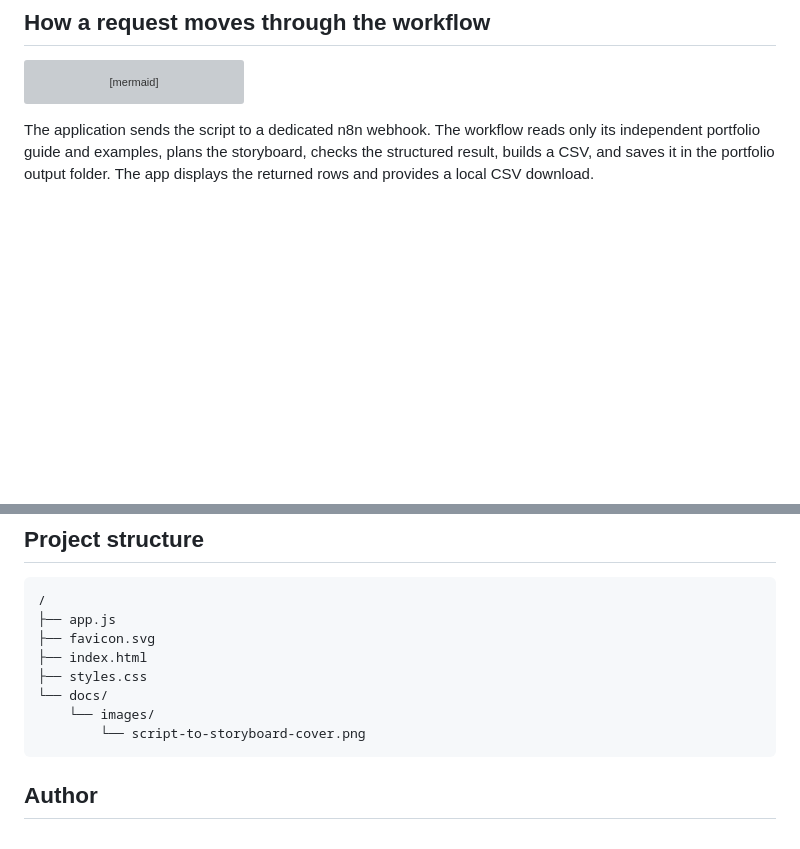
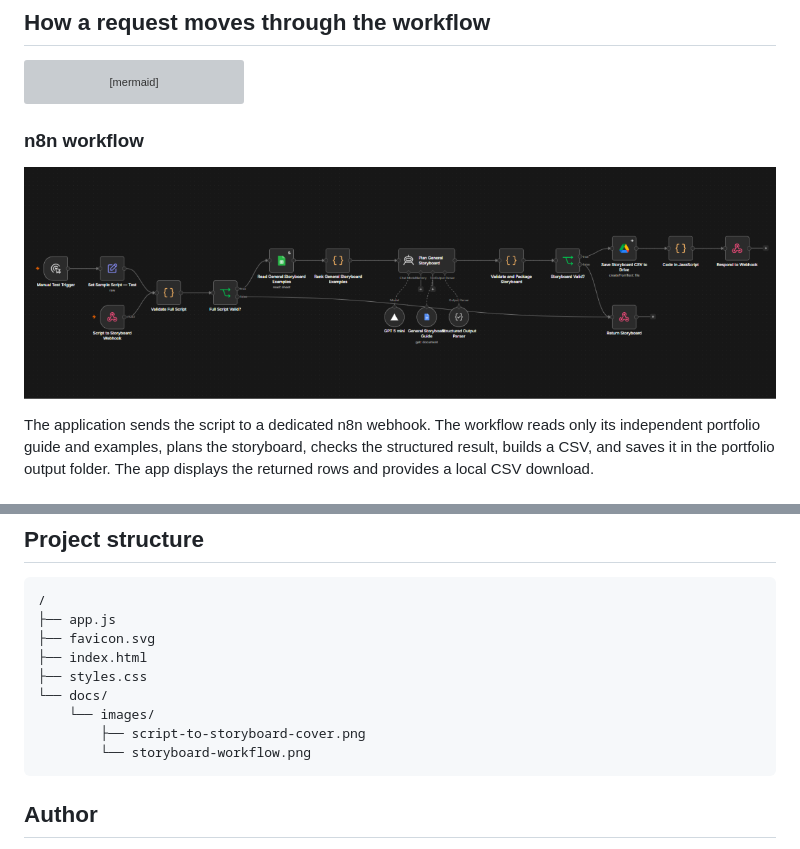
Before and after one commit to rayvin04/script-to-storyboard, a Markdown page: README.md, 2 parts joined by grey strips. Drawn GitHub-style; pictures changed too: docs/images/storyboard-workflow.png (added); blank space fills up the shorter version; grey boxes are pictures that could not be loaded.

Commit message:
Add workflow screenshot to README

````diff
--- a/README.md
+++ b/README.md
@@ -41,6 +41,10 @@ flowchart LR
   F --> G[Save CSV to portfolio Drive]
   G --> H[Return storyboard to the UI]
 ```
+
+### n8n workflow
+
+![n8n workflow showing script validation, reference lookups, storyboard planning, CSV creation, and the webhook response](docs/images/storyboard-workflow.png)
 
 The application sends the script to a dedicated n8n webhook. The workflow reads only its independent portfolio guide and examples, plans the storyboard, checks the structured result, builds a CSV, and saves it in the portfolio output folder. The app displays the returned rows and provides a local CSV download.
 
@@ -103,7 +107,8 @@ Do not commit exported workflow data containing account identifiers, credential
 ├── styles.css
 └── docs/
     └── images/
-        └── script-to-storyboard-cover.png
+        ├── script-to-storyboard-cover.png
+        └── storyboard-workflow.png
 ```
 
 ## Author
````
